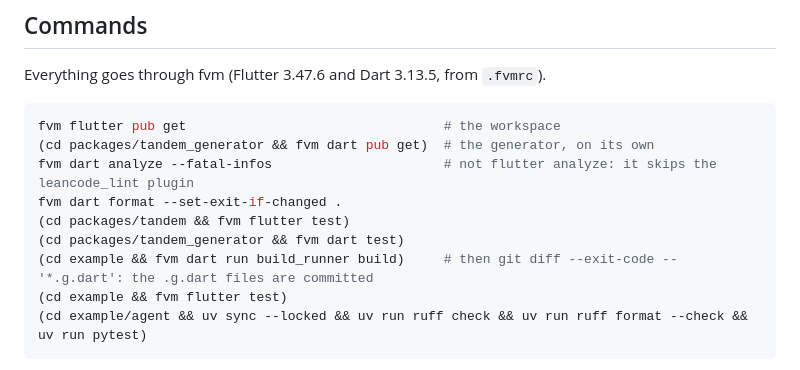
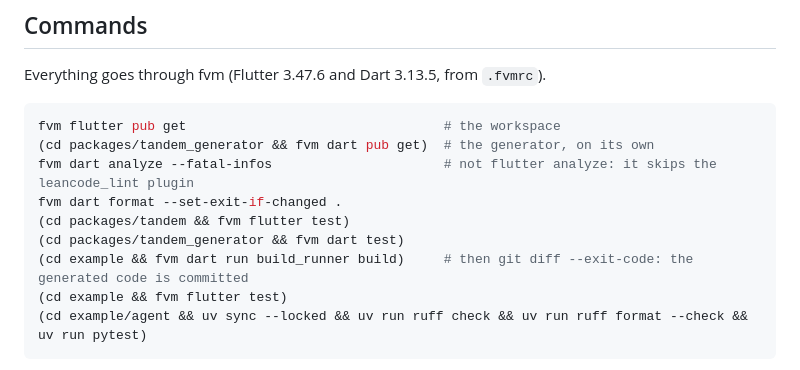
Before and after one commit to leancodepl/tandem, a Markdown page: AGENTS.md, the part around the change. Rendered like a GitHub page.

Commit message:
task: check the whole tree after build_runner in AGENTS.md, as CI does

````diff
--- a/AGENTS.md
+++ b/AGENTS.md
@@ -20,7 +20,7 @@ fvm dart analyze --fatal-infos                      # not flutter analyze: it sk
 fvm dart format --set-exit-if-changed .
 (cd packages/tandem && fvm flutter test)
 (cd packages/tandem_generator && fvm dart test)
-(cd example && fvm dart run build_runner build)     # then git diff --exit-code -- '*.g.dart': the .g.dart files are committed
+(cd example && fvm dart run build_runner build)     # then git diff --exit-code: the generated code is committed
 (cd example && fvm flutter test)
 (cd example/agent && uv sync --locked && uv run ruff check && uv run ruff format --check && uv run pytest)
 ```
````
